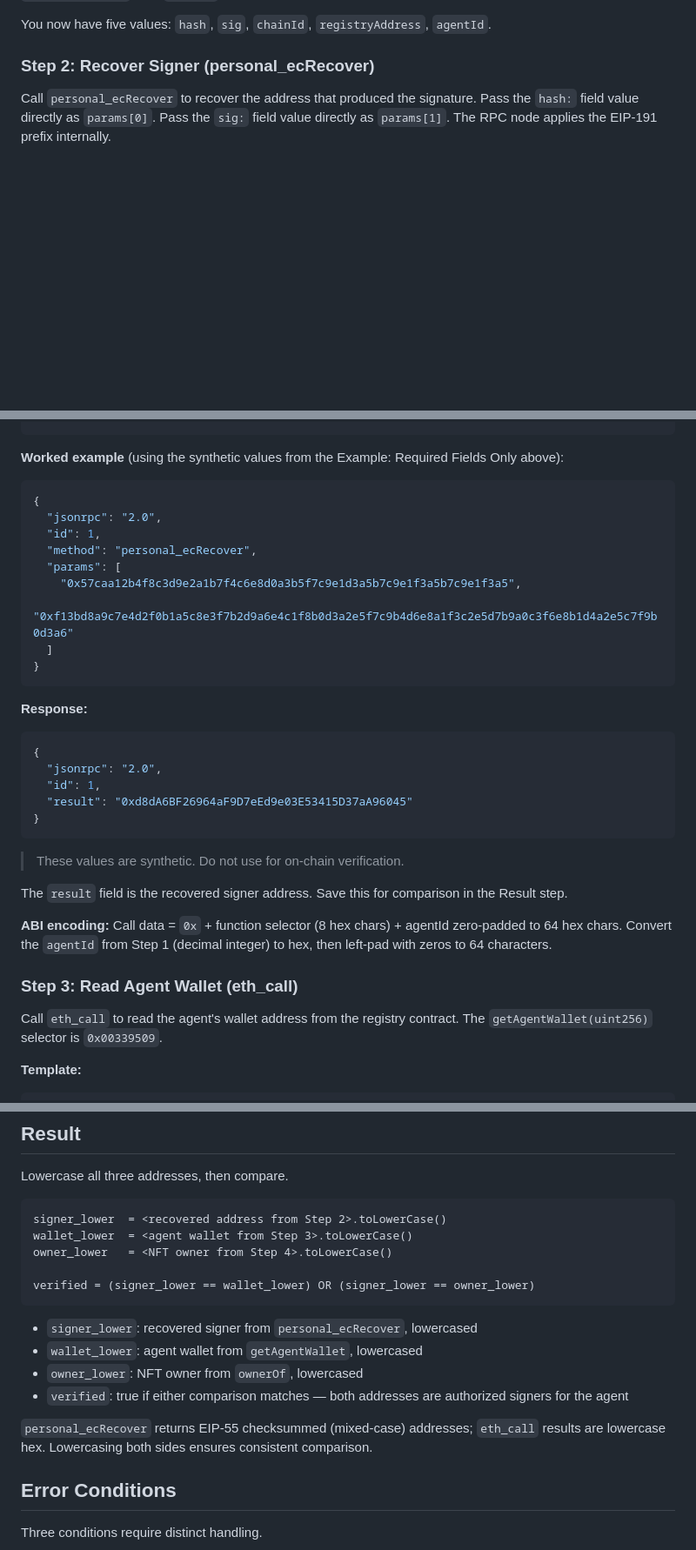
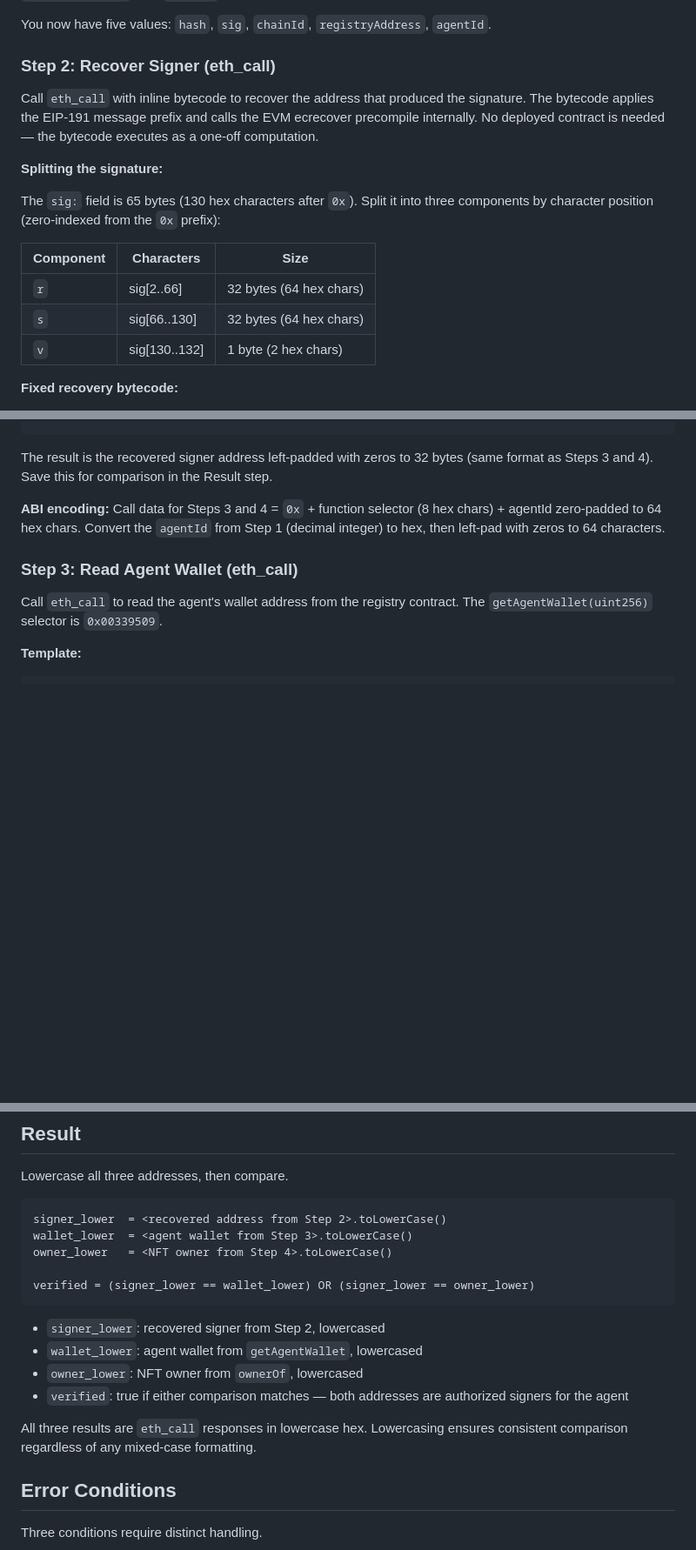
Before and after one commit to ngmisl/erc8004-verifier-arbitrum, a Markdown page: public/ERC8004-SKILL.md, 3 parts joined by grey strips. Shown at 87% size. GitHub-like rendering; blank space fills up the shorter version.

Commit message:
fix: replace personal_ecRecover with eth_call inline bytecode for signer recovery
personal_ecRecover is unavailable on all public Arbitrum RPCs (personal
namespace disabled). Step 2 now uses eth_call with inline creation bytecode
that applies EIP-191 prefix and calls the ecrecover precompile internally.
Works on any public RPC, no deployment or API keys needed.

Co-Authored-By: Claude Opus 4.6 <noreply@anthropic.com>

````diff
--- a/public/ERC8004-SKILL.md
+++ b/public/ERC8004-SKILL.md
@@ -140,6 +140,19 @@ From the signed block (see Signed Block Format above), extract the `hash:` field
 
 You now have five values: `hash`, `sig`, `chainId`, `registryAddress`, `agentId`.
 
-### Step 2: Recover Signer (personal_ecRecover)
+### Step 2: Recover Signer (eth_call)
 
-Call `personal_ecRecover` to recover the address that produced the signature. Pass the `hash:` field value directly as `params[0]`. Pass the `sig:` field value directly as `params[1]`. The RPC node applies the EIP-191 prefix internally.
+Call `eth_call` with inline bytecode to recover the address that produced the signature. The bytecode applies the EIP-191 message prefix and calls the EVM ecrecover precompile internally. No deployed contract is needed — the bytecode executes as a one-off computation.
+
+**Splitting the signature:**
+
+The `sig:` field is 65 bytes (130 hex characters after `0x`). Split it into three components by character position (zero-indexed from the `0x` prefix):
+
+| Component | Characters | Size |
+|-----------|-----------|------|
+| `r` | sig[2..66] | 32 bytes (64 hex chars) |
+| `s` | sig[66..130] | 32 bytes (64 hex chars) |
+| `v` | sig[130..132] | 1 byte (2 hex chars) |
+
+**Fixed recovery bytecode:**
+
@@ -168,35 +199,9 @@ Call `personal_ecRecover` to recover the address that produced the signature. Pa
 }
 ```
 
-**Worked example** (using the synthetic values from the Example: Required Fields Only above):
+The result is the recovered signer address left-padded with zeros to 32 bytes (same format as Steps 3 and 4). Save this for comparison in the Result step.
 
-```json
-{
-  "jsonrpc": "2.0",
-  "id": 1,
-  "method": "personal_ecRecover",
-  "params": [
-    "0x57caa12b4f8c3d9e2a1b7f4c6e8d0a3b5f7c9e1d3a5b7c9e1f3a5b7c9e1f3a5",
-    "0xf13bd8a9c7e4d2f0b1a5c8e3f7b2d9a6e4c1f8b0d3a2e5f7c9b4d6e8a1f3c2e5d7b9a0c3f6e8b1d4a2e5c7f9b0d3a6"
-  ]
-}
-```
-
-**Response:**
-
-```json
-{
-  "jsonrpc": "2.0",
-  "id": 1,
-  "result": "0xd8dA6BF26964aF9D7eEd9e03E53415D37aA96045"
-}
-```
-
-> These values are synthetic. Do not use for on-chain verification.
-
-The `result` field is the recovered signer address. Save this for comparison in the Result step.
-
-**ABI encoding:** Call data = `0x` + function selector (8 hex chars) + agentId zero-padded to 64 hex chars. Convert the `agentId` from Step 1 (decimal integer) to hex, then left-pad with zeros to 64 characters.
+**ABI encoding:** Call data for Steps 3 and 4 = `0x` + function selector (8 hex chars) + agentId zero-padded to 64 hex chars. Convert the `agentId` from Step 1 (decimal integer) to hex, then left-pad with zeros to 64 characters.
 
 ### Step 3: Read Agent Wallet (eth_call)
 
@@ -325,12 +330,12 @@ owner_lower   = <NFT owner from Step 4>.toLowerCase()
 verified = (signer_lower == wallet_lower) OR (signer_lower == owner_lower)
 ```
 
-- `signer_lower`: recovered signer from `personal_ecRecover`, lowercased
+- `signer_lower`: recovered signer from Step 2, lowercased
 - `wallet_lower`: agent wallet from `getAgentWallet`, lowercased
 - `owner_lower`: NFT owner from `ownerOf`, lowercased
 - `verified`: true if either comparison matches — both addresses are authorized signers for the agent
 
-`personal_ecRecover` returns EIP-55 checksummed (mixed-case) addresses; `eth_call` results are lowercase hex. Lowercasing both sides ensures consistent comparison.
+All three results are `eth_call` responses in lowercase hex. Lowercasing ensures consistent comparison regardless of any mixed-case formatting.
 
 ## Error Conditions
 
````
Also changed, not shown: other parts of public/ERC8004-SKILL.md (+22 -4 lines).
